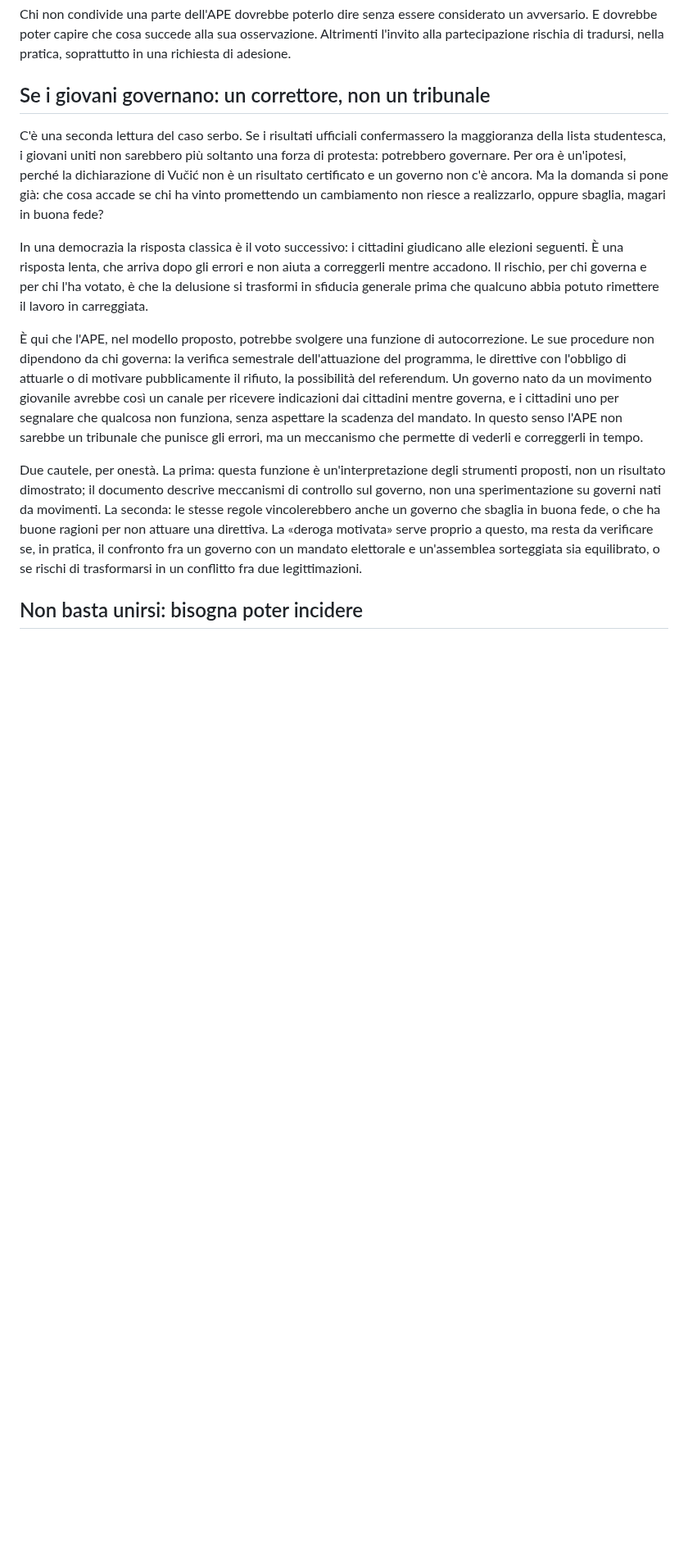
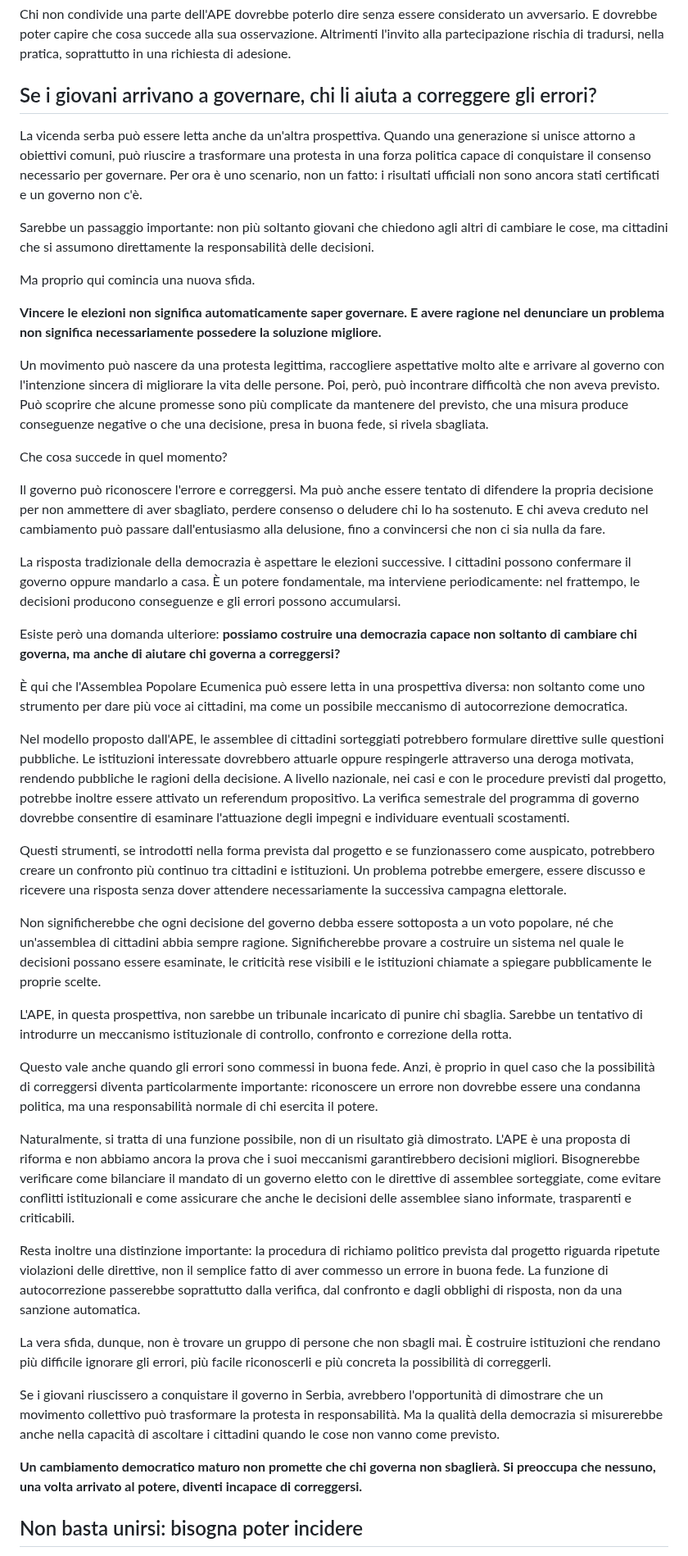
Before and after one commit to partecipazioneattiva/partecipazioneattiva.github.io, a Markdown page: 2026-10-25-giovani-cambiare-regole-contare-dopo-il-voto.md, the part around the change. Shown at 82% size. Drawn GitHub-style; blank space fills up the shorter version.

Commit message:
Articolo giovani/APE: sezione sull'autocorrezione riscritta (testo fornito)
Co-Authored-By: Claude Sonnet 5.5 <noreply@anthropic.com>
Claude-Session: https://claude.ai/code/session_01XSbnBdMEWo7WzbFovbEqcP

```diff
--- a/2026-10-25-giovani-cambiare-regole-contare-dopo-il-voto.md
+++ b/2026-10-25-giovani-cambiare-regole-contare-dopo-il-voto.md
@@ -112,15 +112,47 @@ Se queste possibilità esistono, sarebbe utile renderle facilmente accessibili.
 
 Chi non condivide una parte dell'APE dovrebbe poterlo dire senza essere considerato un avversario. E dovrebbe poter capire che cosa succede alla sua osservazione. Altrimenti l'invito alla partecipazione rischia di tradursi, nella pratica, soprattutto in una richiesta di adesione.
 
-## Se i giovani governano: un correttore, non un tribunale
+## Se i giovani arrivano a governare, chi li aiuta a correggere gli errori?
 
-C'è una seconda lettura del caso serbo. Se i risultati ufficiali confermassero la maggioranza della lista studentesca, i giovani uniti non sarebbero più soltanto una forza di protesta: potrebbero governare. Per ora è un'ipotesi, perché la dichiarazione di Vučić non è un risultato certificato e un governo non c'è ancora. Ma la domanda si pone già: che cosa accade se chi ha vinto promettendo un cambiamento non riesce a realizzarlo, oppure sbaglia, magari in buona fede?
+La vicenda serba può essere letta anche da un'altra prospettiva. Quando una generazione si unisce attorno a obiettivi comuni, può riuscire a trasformare una protesta in una forza politica capace di conquistare il consenso necessario per governare. Per ora è uno scenario, non un fatto: i risultati ufficiali non sono ancora stati certificati e un governo non c'è.
 
-In una democrazia la risposta classica è il voto successivo: i cittadini giudicano alle elezioni seguenti. È una risposta lenta, che arriva dopo gli errori e non aiuta a correggerli mentre accadono. Il rischio, per chi governa e per chi l'ha votato, è che la delusione si trasformi in sfiducia generale prima che qualcuno abbia potuto rimettere il lavoro in carreggiata.
+Sarebbe un passaggio importante: non più soltanto giovani che chiedono agli altri di cambiare le cose, ma cittadini che si assumono direttamente la responsabilità delle decisioni.
 
-È qui che l'APE, nel modello proposto, potrebbe svolgere una funzione di autocorrezione. Le sue procedure non dipendono da chi governa: la verifica semestrale dell'attuazione del programma, le direttive con l'obbligo di attuarle o di motivare pubblicamente il rifiuto, la possibilità del referendum. Un governo nato da un movimento giovanile avrebbe così un canale per ricevere indicazioni dai cittadini mentre governa, e i cittadini uno per segnalare che qualcosa non funziona, senza aspettare la scadenza del mandato. In questo senso l'APE non sarebbe un tribunale che punisce gli errori, ma un meccanismo che permette di vederli e correggerli in tempo.
+Ma proprio qui comincia una nuova sfida.
 
-Due cautele, per onestà. La prima: questa funzione è un'interpretazione degli strumenti proposti, non un risultato dimostrato; il documento descrive meccanismi di controllo sul governo, non una sperimentazione su governi nati da movimenti. La seconda: le stesse regole vincolerebbero anche un governo che sbaglia in buona fede, o che ha buone ragioni per non attuare una direttiva. La «deroga motivata» serve proprio a questo, ma resta da verificare se, in pratica, il confronto fra un governo con un mandato elettorale e un'assemblea sorteggiata sia equilibrato, o se rischi di trasformarsi in un conflitto fra due legittimazioni.
+**Vincere le elezioni non significa automaticamente saper governare. E avere ragione nel denunciare un problema non significa necessariamente possedere la soluzione migliore.**
+
+Un movimento può nascere da una protesta legittima, raccogliere aspettative molto alte e arrivare al governo con l'intenzione sincera di migliorare la vita delle persone. Poi, però, può incontrare difficoltà che non aveva previsto. Può scoprire che alcune promesse sono più complicate da mantenere del previsto, che una misura produce conseguenze negative o che una decisione, presa in buona fede, si rivela sbagliata.
+
+Che cosa succede in quel momento?
+
+Il governo può riconoscere l'errore e correggersi. Ma può anche essere tentato di difendere la propria decisione per non ammettere di aver sbagliato, perdere consenso o deludere chi lo ha sostenuto. E chi aveva creduto nel cambiamento può passare dall'entusiasmo alla delusione, fino a convincersi che non ci sia nulla da fare.
+
+La risposta tradizionale della democrazia è aspettare le elezioni successive. I cittadini possono confermare il governo oppure mandarlo a casa. È un potere fondamentale, ma interviene periodicamente: nel frattempo, le decisioni producono conseguenze e gli errori possono accumularsi.
+
+Esiste però una domanda ulteriore: **possiamo costruire una democrazia capace non soltanto di cambiare chi governa, ma anche di aiutare chi governa a correggersi?**
+
+È qui che l'Assemblea Popolare Ecumenica può essere letta in una prospettiva diversa: non soltanto come uno strumento per dare più voce ai cittadini, ma come un possibile meccanismo di autocorrezione democratica.
+
+Nel modello proposto dall'APE, le assemblee di cittadini sorteggiati potrebbero formulare direttive sulle questioni pubbliche. Le istituzioni interessate dovrebbero attuarle oppure respingerle attraverso una deroga motivata, rendendo pubbliche le ragioni della decisione. A livello nazionale, nei casi e con le procedure previsti dal progetto, potrebbe inoltre essere attivato un referendum propositivo. La verifica semestrale del programma di governo dovrebbe consentire di esaminare l'attuazione degli impegni e individuare eventuali scostamenti.
+
+Questi strumenti, se introdotti nella forma prevista dal progetto e se funzionassero come auspicato, potrebbero creare un confronto più continuo tra cittadini e istituzioni. Un problema potrebbe emergere, essere discusso e ricevere una risposta senza dover attendere necessariamente la successiva campagna elettorale.
+
+Non significherebbe che ogni decisione del governo debba essere sottoposta a un voto popolare, né che un'assemblea di cittadini abbia sempre ragione. Significherebbe provare a costruire un sistema nel quale le decisioni possano essere esaminate, le criticità rese visibili e le istituzioni chiamate a spiegare pubblicamente le proprie scelte.
+
+L'APE, in questa prospettiva, non sarebbe un tribunale incaricato di punire chi sbaglia. Sarebbe un tentativo di introdurre un meccanismo istituzionale di controllo, confronto e correzione della rotta.
+
+Questo vale anche quando gli errori sono commessi in buona fede. Anzi, è proprio in quel caso che la possibilità di correggersi diventa particolarmente importante: riconoscere un errore non dovrebbe essere una condanna politica, ma una responsabilità normale di chi esercita il potere.
+
+Naturalmente, si tratta di una funzione possibile, non di un risultato già dimostrato. L'APE è una proposta di riforma e non abbiamo ancora la prova che i suoi meccanismi garantirebbero decisioni migliori. Bisognerebbe verificare come bilanciare il mandato di un governo eletto con le direttive di assemblee sorteggiate, come evitare conflitti istituzionali e come assicurare che anche le decisioni delle assemblee siano informate, trasparenti e criticabili.
+
+Resta inoltre una distinzione importante: la procedura di richiamo politico prevista dal progetto riguarda ripetute violazioni delle direttive, non il semplice fatto di aver commesso un errore in buona fede. La funzione di autocorrezione passerebbe soprattutto dalla verifica, dal confronto e dagli obblighi di risposta, non da una sanzione automatica.
+
+La vera sfida, dunque, non è trovare un gruppo di persone che non sbagli mai. È costruire istituzioni che rendano più difficile ignorare gli errori, più facile riconoscerli e più concreta la possibilità di correggerli.
+
+Se i giovani riuscissero a conquistare il governo in Serbia, avrebbero l'opportunità di dimostrare che un movimento collettivo può trasformare la protesta in responsabilità. Ma la qualità della democrazia si misurerebbe anche nella capacità di ascoltare i cittadini quando le cose non vanno come previsto.
+
+**Un cambiamento democratico maturo non promette che chi governa non sbaglierà. Si preoccupa che nessuno, una volta arrivato al potere, diventi incapace di correggersi.**
 
 ## Non basta unirsi: bisogna poter incidere
 
```
